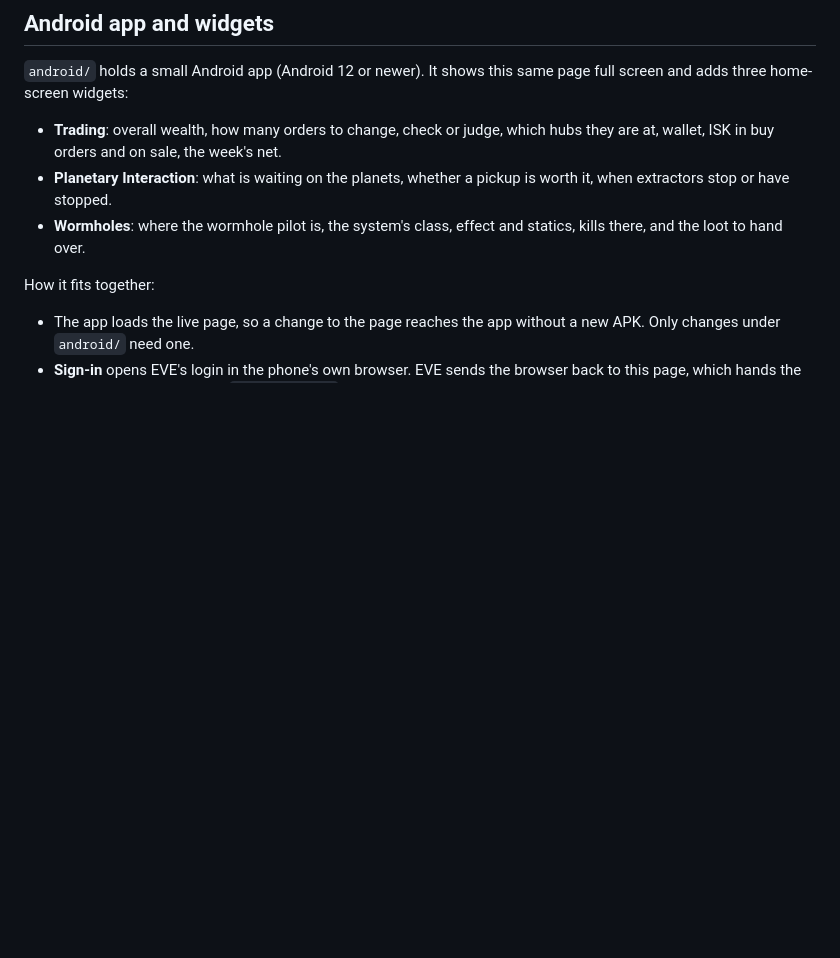
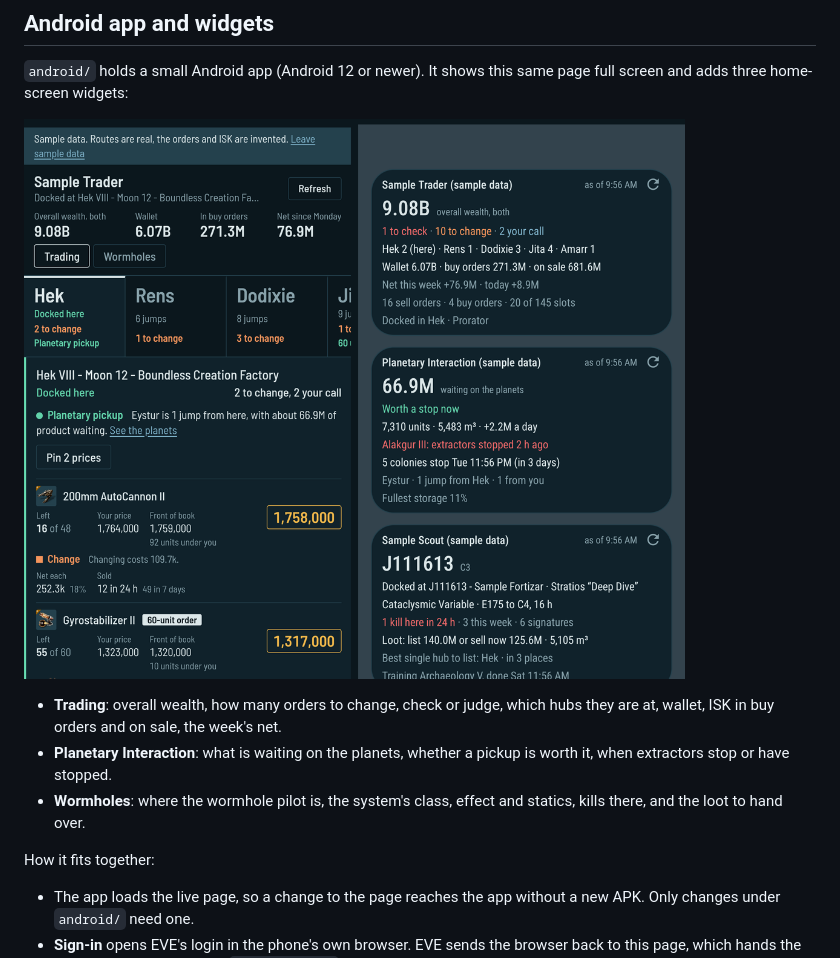
Before and after one commit to clockwerks77/eve-ops, a Markdown page: README.md, the part around the change. Drawn GitHub-style; pictures changed too: docs/android.png (added); blank space fills up the shorter version.

Commit message:
README: screenshot of the Android app and widgets on sample data
Co-Authored-By: Claude Fable 5.2 <noreply@anthropic.com>
Claude-Session: https://claude.ai/code/session_0188ymxeRULffGAs9FPpkuia

```diff
--- a/README.md
+++ b/README.md
@@ -53,6 +53,8 @@ Wormhole statics, effects and wormhole types in `js/whdata.js` are derived from
 
 `android/` holds a small Android app (Android 12 or newer). It shows this same page full screen and adds three home-screen widgets:
 
+![The app and its three widgets, on sample data](docs/android.png)
+
 - **Trading**: overall wealth, how many orders to change, check or judge, which hubs they are at, wallet, ISK in buy orders and on sale, the week's net.
 - **Planetary Interaction**: what is waiting on the planets, whether a pickup is worth it, when extractors stop or have stopped.
 - **Wormholes**: where the wormhole pilot is, the system's class, effect and statics, kills there, and the loot to hand over.
```
